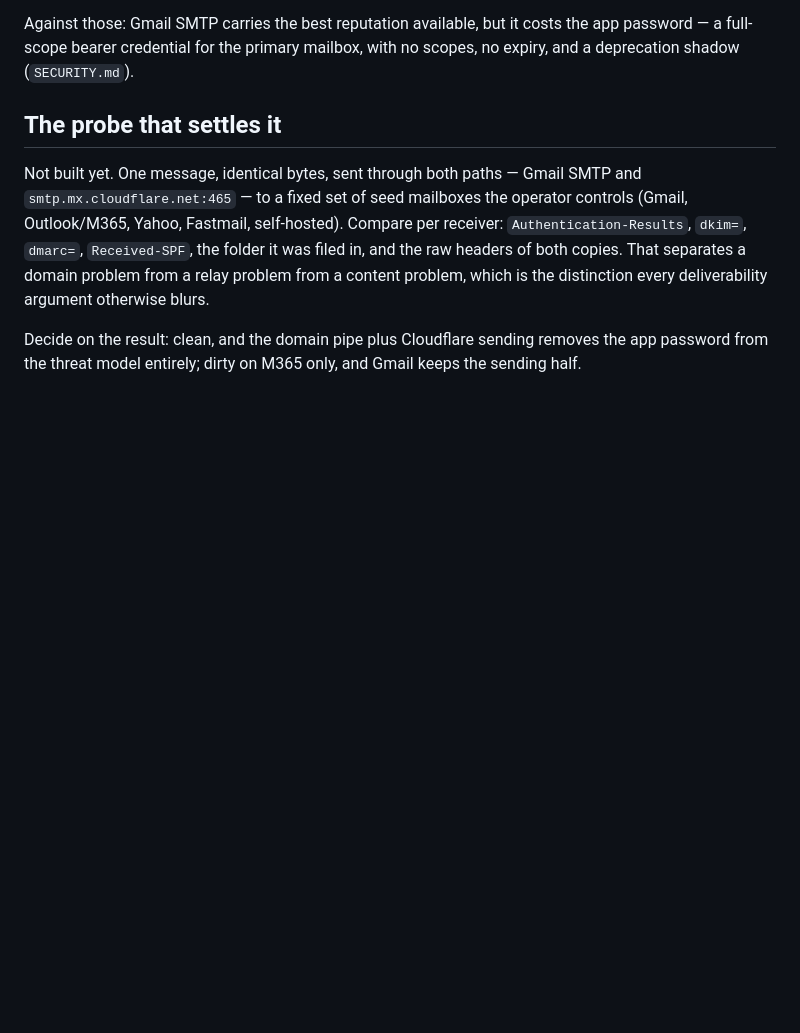
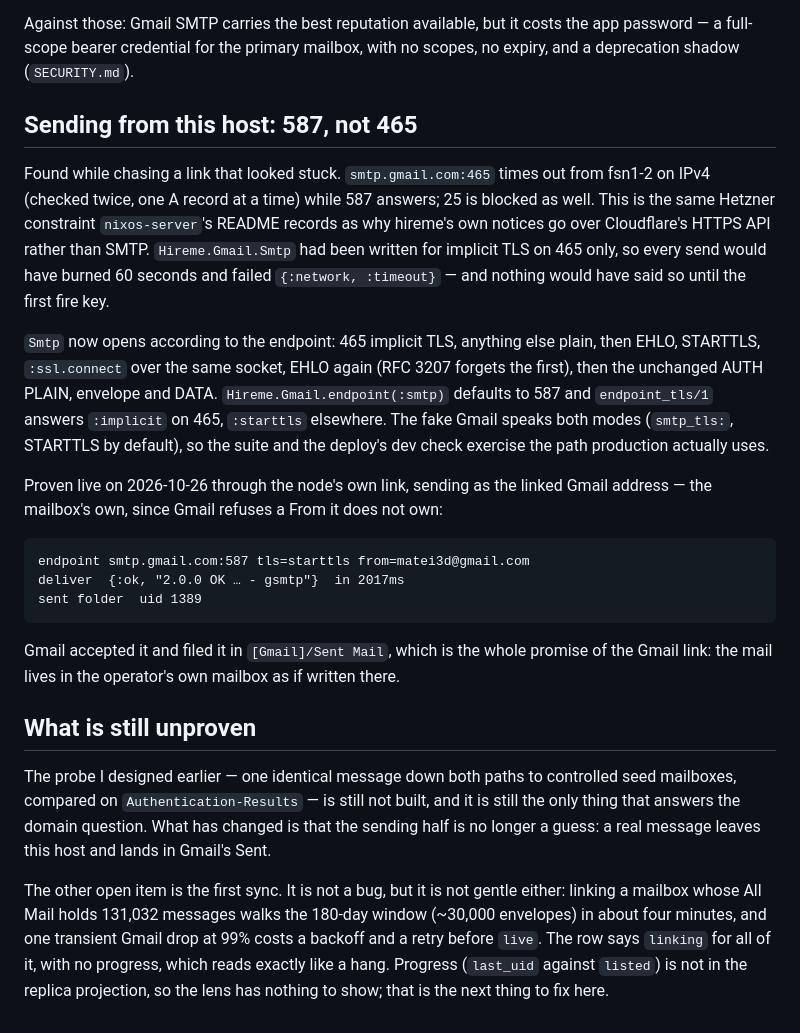
Before and after one commit to anghel4d/hireme, a Markdown page: docs/mail/deliverability.md, the part around the change. Drawn GitHub-style; blank space fills up the shorter version.

Commit message:
docs(mail): 587 STARTTLS is proven live, and the first sync's five silent minutes are named. The probe section stops promising a test and records the one that happened: the node submitted as the linked Gmail address over smtp.gmail.com:587 with STARTTLS, Gmail answered "2.0.0 OK" in 2s and filed it in [Gmail]/Sent Mail at UID 1389, which is the Gmail link's whole promise. Also records what the stuck-looking link taught: a 131,032-message All Mail walks its 180-day window in about four minutes, one transient drop costs a backoff, and the row says "linking" with no progress the whole time because last_uid and listed are not in the replica projection. The seed-mailbox probe and the domain question stay open, now with the sending half evidential rather than assumed. Net +40 (docs).

````diff
--- a/docs/mail/deliverability.md
+++ b/docs/mail/deliverability.md
@@ -63,16 +63,49 @@ Against those: Gmail SMTP carries the best reputation available, but it costs
 the app password — a full-scope bearer credential for the primary mailbox, with
 no scopes, no expiry, and a deprecation shadow (`SECURITY.md`).
 
-## The probe that settles it
+## Sending from this host: 587, not 465
 
-Not built yet. One message, identical bytes, sent through both paths — Gmail
-SMTP and `smtp.mx.cloudflare.net:465` — to a fixed set of seed mailboxes the
-operator controls (Gmail, Outlook/M365, Yahoo, Fastmail, self-hosted). Compare
-per receiver: `Authentication-Results`, `dkim=`, `dmarc=`, `Received-SPF`, the
-folder it was filed in, and the raw headers of both copies. That separates a
-domain problem from a relay problem from a content problem, which is the
-distinction every deliverability argument otherwise blurs.
+Found while chasing a link that looked stuck. `smtp.gmail.com:465` times out
+from fsn1-2 on IPv4 (checked twice, one A record at a time) while 587 answers;
+25 is blocked as well. This is the same Hetzner constraint `nixos-server`'s
+README records as why hireme's own notices go over Cloudflare's HTTPS API
+rather than SMTP. `Hireme.Gmail.Smtp` had been written for implicit TLS on 465
+only, so every send would have burned 60 seconds and failed `{:network,
+:timeout}` — and nothing would have said so until the first fire key.
 
-Decide on the result: clean, and the domain pipe plus Cloudflare sending removes
-the app password from the threat model entirely; dirty on M365 only, and Gmail
-keeps the sending half.
+`Smtp` now opens according to the endpoint: 465 implicit TLS, anything else
+plain, then EHLO, STARTTLS, `:ssl.connect` over the same socket, EHLO again
+(RFC 3207 forgets the first), then the unchanged AUTH PLAIN, envelope and DATA.
+`Hireme.Gmail.endpoint(:smtp)` defaults to 587 and `endpoint_tls/1` answers
+`:implicit` on 465, `:starttls` elsewhere. The fake Gmail speaks both modes
+(`smtp_tls:`, STARTTLS by default), so the suite and the deploy's dev check
+exercise the path production actually uses.
+
+Proven live on 2026-10-26 through the node's own link, sending as the linked
+Gmail address — the mailbox's own, since Gmail refuses a From it does not own:
+
+```
+endpoint smtp.gmail.com:587 tls=starttls from=matei3d@gmail.com
+deliver  {:ok, "2.0.0 OK … - gsmtp"}  in 2017ms
+sent folder  uid 1389
+```
+
+Gmail accepted it and filed it in `[Gmail]/Sent Mail`, which is the whole
+promise of the Gmail link: the mail lives in the operator's own mailbox as if
+written there.
+
+## What is still unproven
+
+The probe I designed earlier — one identical message down both paths to
+controlled seed mailboxes, compared on `Authentication-Results` — is still not
+built, and it is still the only thing that answers the domain question. What
+has changed is that the sending half is no longer a guess: a real message
+leaves this host and lands in Gmail's Sent.
+
+The other open item is the first sync. It is not a bug, but it is not gentle
+either: linking a mailbox whose All Mail holds 131,032 messages walks the
+180-day window (~30,000 envelopes) in about four minutes, and one transient
+Gmail drop at 99% costs a backoff and a retry before `live`. The row says
+`linking` for all of it, with no progress, which reads exactly like a hang.
+Progress (`last_uid` against `listed`) is not in the replica projection, so the
+lens has nothing to show; that is the next thing to fix here.
````
